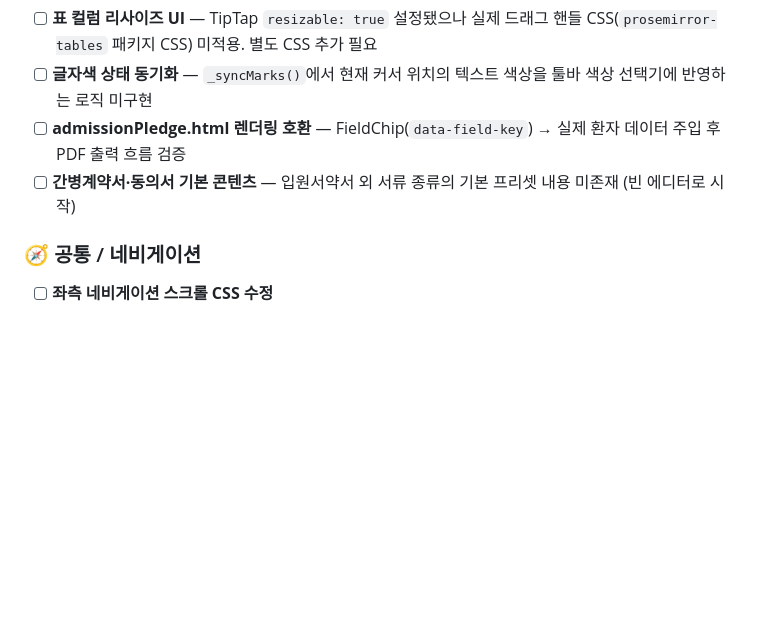
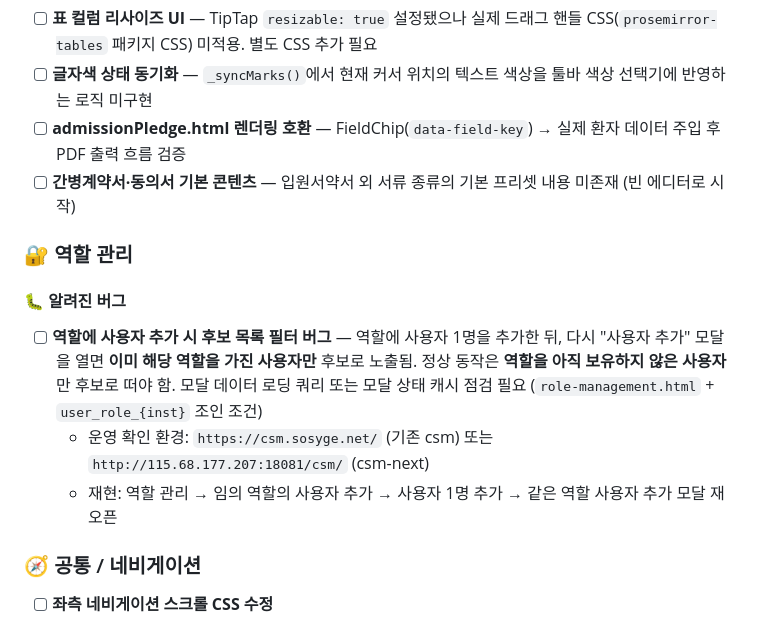
Before and after one commit to coresolution-develop/counselman, a Markdown page: TODO.md, the part around one of its changes. Rendered like a GitHub page; blank space fills up the shorter version.

Commit message:
docs(todo): log role-management add-user candidate filter bug
When adding a user to a role via the role management modal, after one
user is added, reopening the same modal shows only users who already
have the role as candidates. The expected behavior is to show users
who do NOT have the role. Likely a query/cache issue on the user
candidate list in role-management.html / user_role_{inst} join.

```diff
--- a/TODO.md
+++ b/TODO.md
@@ -176,6 +176,13 @@
 - [ ] **admissionPledge.html 렌더링 호환** — FieldChip(`data-field-key`) → 실제 환자 데이터 주입 후 PDF 출력 흐름 검증
 - [ ] **간병계약서·동의서 기본 콘텐츠** — 입원서약서 외 서류 종류의 기본 프리셋 내용 미존재 (빈 에디터로 시작)
 
+### 🔐 역할 관리
+
+#### 🐛 알려진 버그
+- [ ] **역할에 사용자 추가 시 후보 목록 필터 버그** — 역할에 사용자 1명을 추가한 뒤, 다시 "사용자 추가" 모달을 열면 **이미 해당 역할을 가진 사용자만** 후보로 노출됨. 정상 동작은 **역할을 아직 보유하지 않은 사용자**만 후보로 떠야 함. 모달 데이터 로딩 쿼리 또는 모달 상태 캐시 점검 필요 (`role-management.html` + `user_role_{inst}` 조인 조건)
+  - 운영 확인 환경: `https://csm.sosyge.net/` (기존 csm) 또는 `http://115.68.177.207:18081/csm/` (csm-next)
+  - 재현: 역할 관리 → 임의 역할의 사용자 추가 → 사용자 1명 추가 → 같은 역할 사용자 추가 모달 재오픈
+
 ### 🧭 공통 / 네비게이션
 - [ ] **좌측 네비게이션 스크롤 CSS 수정**
 
```
Also changed, not shown: other parts of TODO.md (+1 -1 lines).
